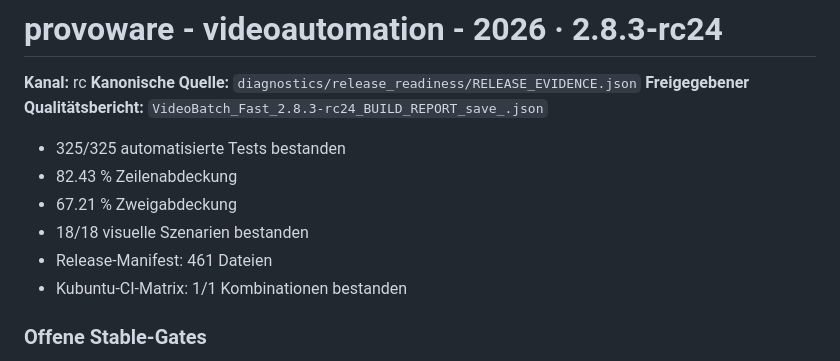
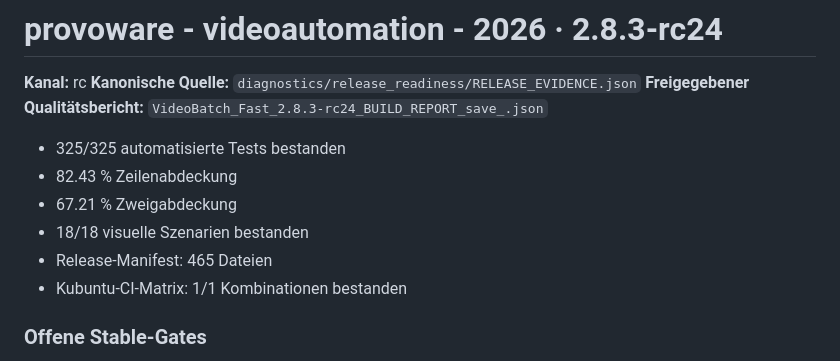
Before and after one commit to provoware/PROVOWARE_VIDEO_AUTOMATION_2026, a Markdown page: STATUS.md, the part around the change. Rendered like a GitHub page.

Commit message:
Synchronize status with hardened manifest count

```diff
--- a/STATUS.md
+++ b/STATUS.md
@@ -9,7 +9,7 @@
 - 82.43 % Zeilenabdeckung
 - 67.21 % Zweigabdeckung
 - 18/18 visuelle Szenarien bestanden
-- Release-Manifest: 461 Dateien
+- Release-Manifest: 465 Dateien
 - Kubuntu-CI-Matrix: 1/1 Kombinationen bestanden
 
 ### Offene Stable-Gates
```
